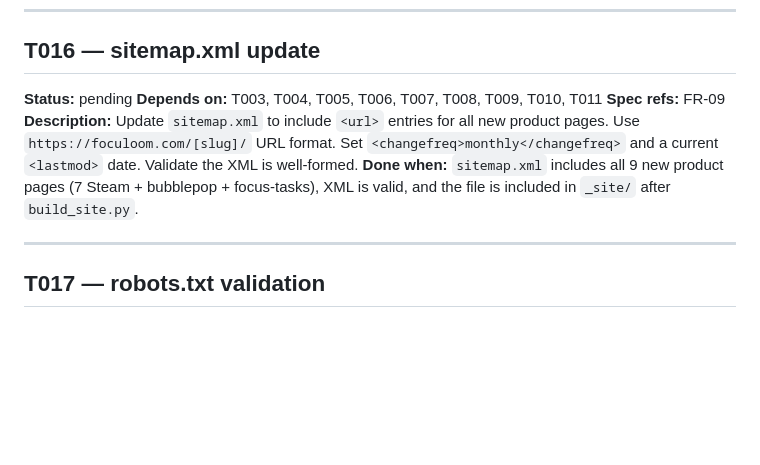
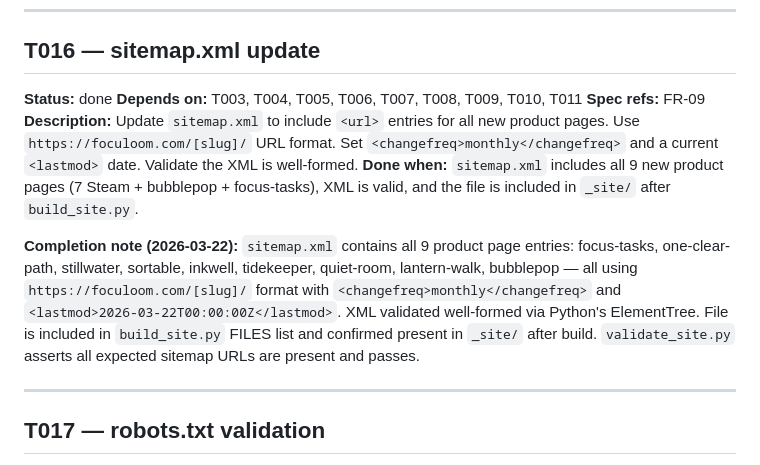
Before and after one commit to foculoom/foculoom.github.io, a Markdown page: .specify/tasks.md, the part around the change. Rendered like a GitHub page; blank space fills up the shorter version.

Commit message:
feat(website): mark T016 sitemap.xml update as done (#T016)
All 9 product pages already present in sitemap.xml with correct format:
- https://foculoom.com/[slug]/ URL format
- <changefreq>monthly</changefreq> on all product entries
- <lastmod>2026-03-22T00:00:00Z</lastmod> (current date)
- XML validated well-formed via ElementTree
- sitemap.xml confirmed in _site/ after build_site.py

Co-authored-by: Copilot <223556219+Copilot@users.noreply.github.com>

```diff
--- a/.specify/tasks.md
+++ b/.specify/tasks.md
@@ -210,11 +210,13 @@
 
 ## T016 — sitemap.xml update
 
-**Status:** pending
+**Status:** done
 **Depends on:** T003, T004, T005, T006, T007, T008, T009, T010, T011
 **Spec refs:** FR-09
 **Description:** Update `sitemap.xml` to include `<url>` entries for all new product pages. Use `https://foculoom.com/[slug]/` URL format. Set `<changefreq>monthly</changefreq>` and a current `<lastmod>` date. Validate the XML is well-formed.
 **Done when:** `sitemap.xml` includes all 9 new product pages (7 Steam + bubblepop + focus-tasks), XML is valid, and the file is included in `_site/` after `build_site.py`.
+
+**Completion note (2026-03-22):** `sitemap.xml` contains all 9 product page entries: focus-tasks, one-clear-path, stillwater, sortable, inkwell, tidekeeper, quiet-room, lantern-walk, bubblepop — all using `https://foculoom.com/[slug]/` format with `<changefreq>monthly</changefreq>` and `<lastmod>2026-03-22T00:00:00Z</lastmod>`. XML validated well-formed via Python's ElementTree. File is included in `build_site.py` FILES list and confirmed present in `_site/` after build. `validate_site.py` asserts all expected sitemap URLs are present and passes.
 
 ---
 
```
